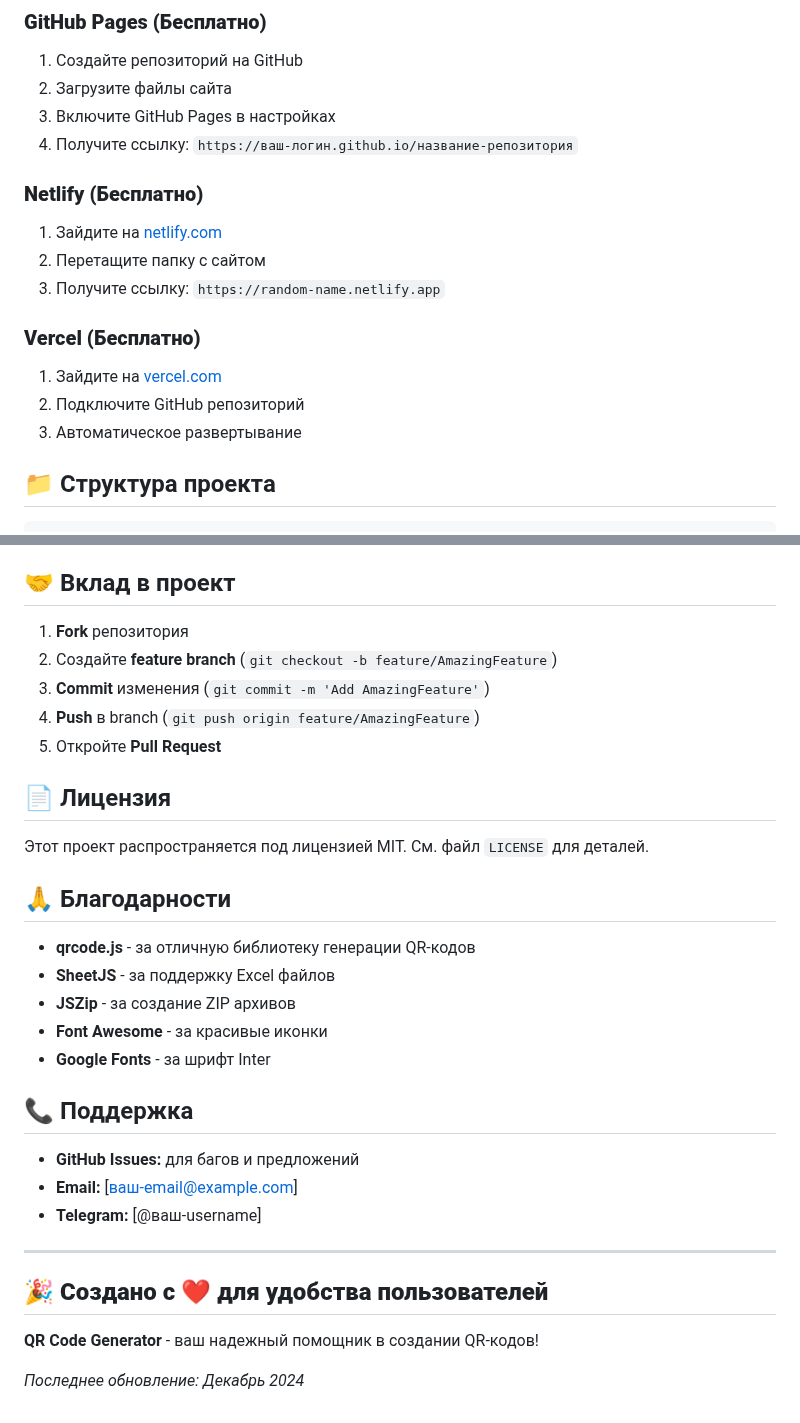
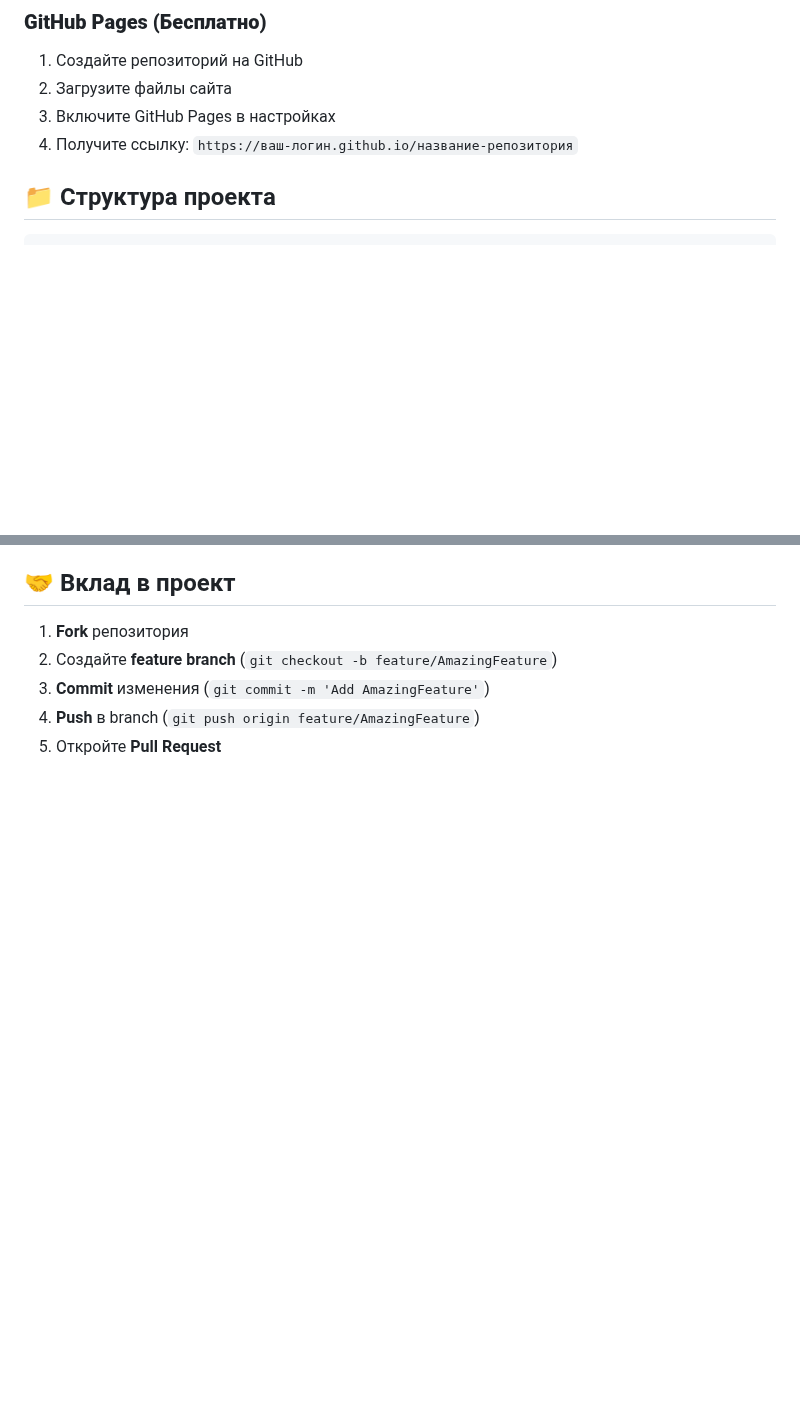
Before and after one commit to chesnokovni-alt/qr-generator-website, a Markdown page: README.md, 2 parts joined by grey strips. Rendered like a GitHub page; blank space fills up the shorter version.

```diff
--- a/README.md
+++ b/README.md
@@ -62,16 +62,6 @@ start index.html
 2. Загрузите файлы сайта
 3. Включите GitHub Pages в настройках
 4. Получите ссылку: `https://ваш-логин.github.io/название-репозитория`
-
-### **Netlify (Бесплатно)**
-1. Зайдите на [netlify.com](https://netlify.com)
-2. Перетащите папку с сайтом
-3. Получите ссылку: `https://random-name.netlify.app`
-
-### **Vercel (Бесплатно)**
-1. Зайдите на [vercel.com](https://vercel.com)
-2. Подключите GitHub репозиторий
-3. Автоматическое развертывание
 
 ## 📁 Структура проекта
 
@@ -214,29 +204,3 @@ console.log('JSZip:', typeof JSZip);
 3. **Commit** изменения (`git commit -m 'Add AmazingFeature'`)
 4. **Push** в branch (`git push origin feature/AmazingFeature`)
 5. Откройте **Pull Request**
-
-## 📄 Лицензия
-
-Этот проект распространяется под лицензией MIT. См. файл `LICENSE` для деталей.
-
-## 🙏 Благодарности
-
-- **qrcode.js** - за отличную библиотеку генерации QR-кодов
-- **SheetJS** - за поддержку Excel файлов
-- **JSZip** - за создание ZIP архивов
-- **Font Awesome** - за красивые иконки
-- **Google Fonts** - за шрифт Inter
-
-## 📞 Поддержка
-
-- **GitHub Issues:** для багов и предложений
-- **Email:** [ваш-email@example.com]
-- **Telegram:** [@ваш-username]
-
----
-
-## 🎉 **Создано с ❤️ для удобства пользователей**
-
-**QR Code Generator** - ваш надежный помощник в создании QR-кодов!
-
-*Последнее обновление: Декабрь 2024*
```
